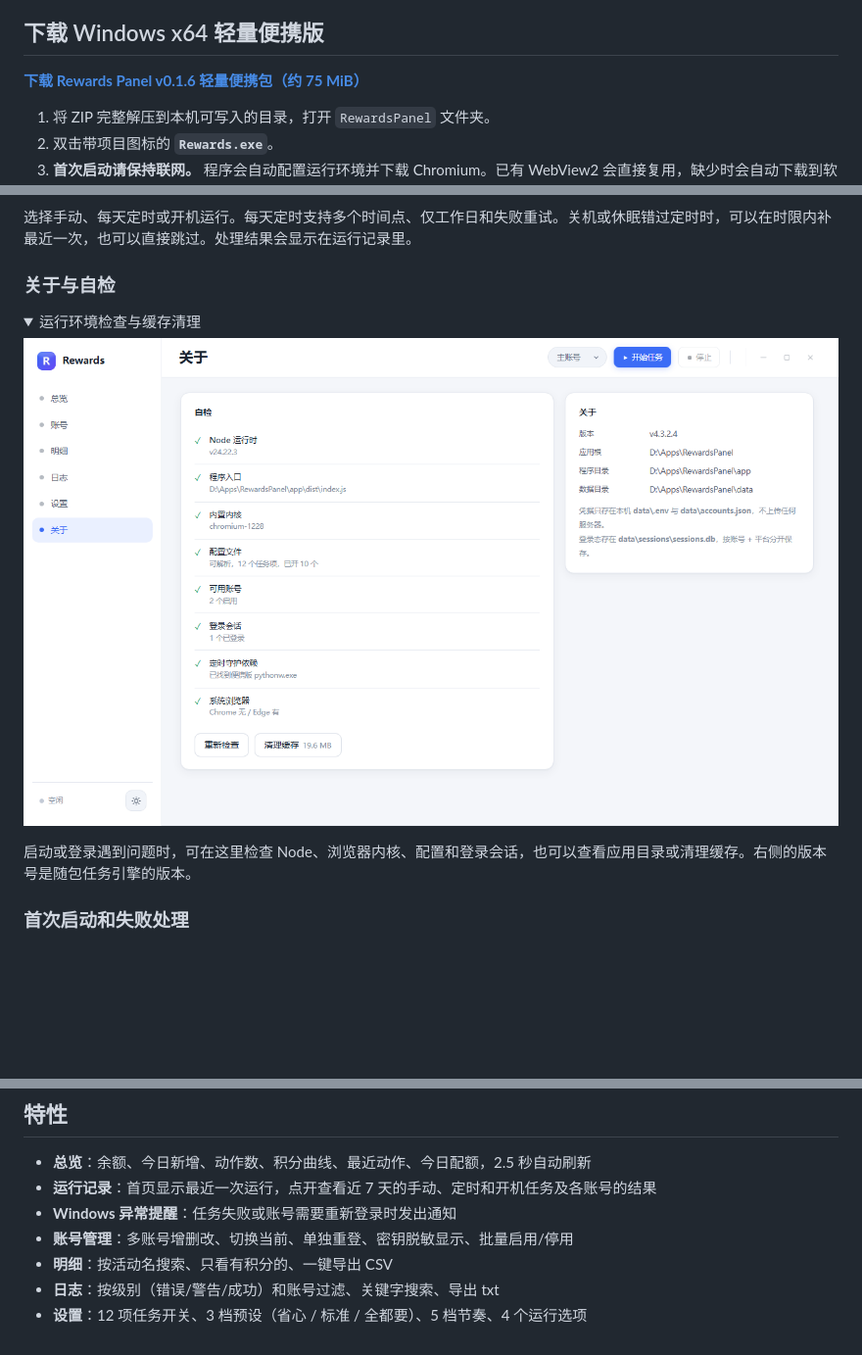
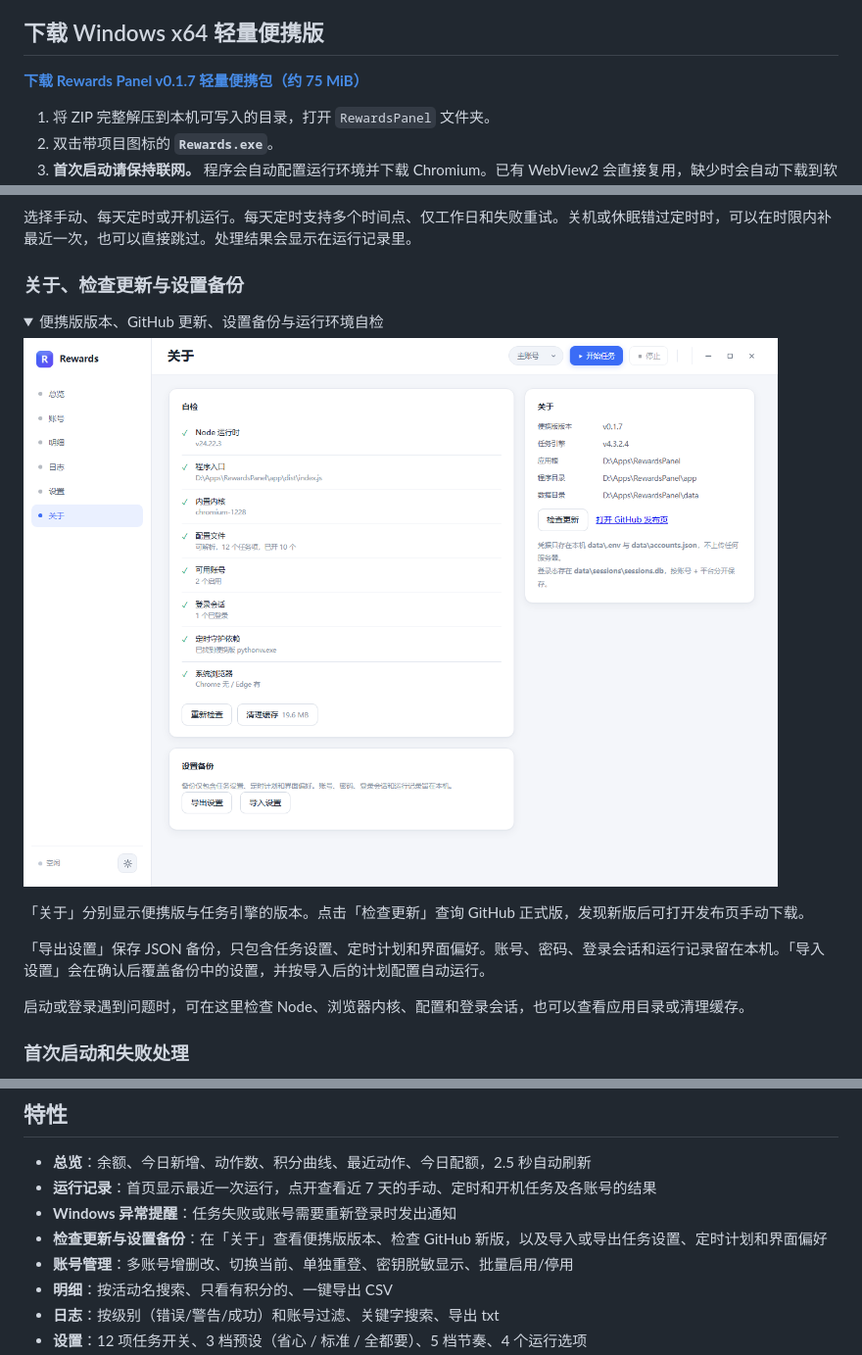
Before and after one commit to Shmi11y/Rewards-Panel, a Markdown page: README.md, 3 parts joined by grey strips. Shown at 98% size. GitHub-like rendering; pictures changed too: docs/about.png; folded sections open; blank space fills up the shorter version.

```diff
--- a/README.md
+++ b/README.md
@@ -4,7 +4,7 @@ Rewards 面板是基于开源项目 Microsoft-Rewards-Script 的 Windows 桌面
 
 ## 下载 Windows x64 轻量便携版
 
-**[下载 Rewards Panel v0.1.6 轻量便携包（约 75 MiB）](https://github.com/Shmi11y/rewards-panel/releases/download/v0.1.6/RewardsPanel-windows-x64-lite.zip)**
+**[下载 Rewards Panel v0.1.7 轻量便携包（约 75 MiB）](https://github.com/Shmi11y/rewards-panel/releases/download/v0.1.7/RewardsPanel-windows-x64-lite.zip)**
 
 1. 将 ZIP 完整解压到本机可写入的目录，打开 `RewardsPanel` 文件夹。
 2. 双击带项目图标的 **`Rewards.exe`**。
@@ -98,8 +98,8 @@ Python 和 Node.js 已随包提供。面板打开后，在「账号 → 添加
 
 </details>
 
-### 关于与自检
+### 关于、检查更新与设置备份
 
 <details>
-<summary>运行环境检查与缓存清理</summary>
+<summary>便携版版本、GitHub 更新、设置备份与运行环境自检</summary>
 
@@ -107,5 +107,9 @@ Python 和 Node.js 已随包提供。面板打开后，在「账号 → 添加
 
-启动或登录遇到问题时，可在这里检查 Node、浏览器内核、配置和登录会话，也可以查看应用目录或清理缓存。右侧的版本号是随包任务引擎的版本。
+「关于」分别显示便携版与任务引擎的版本。点击「检查更新」查询 GitHub 正式版，发现新版后可打开发布页手动下载。
+
+「导出设置」保存 JSON 备份，只包含任务设置、定时计划和界面偏好。账号、密码、登录会话和运行记录留在本机。「导入设置」会在确认后覆盖备份中的设置，并按导入后的计划配置自动运行。
+
+启动或登录遇到问题时，可在这里检查 Node、浏览器内核、配置和登录会话，也可以查看应用目录或清理缓存。
 
 </details>
 
@@ -129,6 +133,7 @@ Python 和 Node.js 已随包提供。面板打开后，在「账号 → 添加
 - **总览**：余额、今日新增、动作数、积分曲线、最近动作、今日配额，2.5 秒自动刷新
 - **运行记录**：首页显示最近一次运行，点开查看近 7 天的手动、定时和开机任务及各账号的结果
 - **Windows 异常提醒**：任务失败或账号需要重新登录时发出通知
+- **检查更新与设置备份**：在「关于」查看便携版版本、检查 GitHub 新版，以及导入或导出任务设置、定时计划和界面偏好
 - **账号管理**：多账号增删改、切换当前、单独重登、密钥脱敏显示、批量启用/停用
 - **明细**：按活动名搜索、只看有积分的、一键导出 CSV
 - **日志**：按级别（错误/警告/成功）和账号过滤、关键字搜索、导出 txt
```
Also changed, not shown: other parts of README.md (+1 -1 lines), 5 other files.
